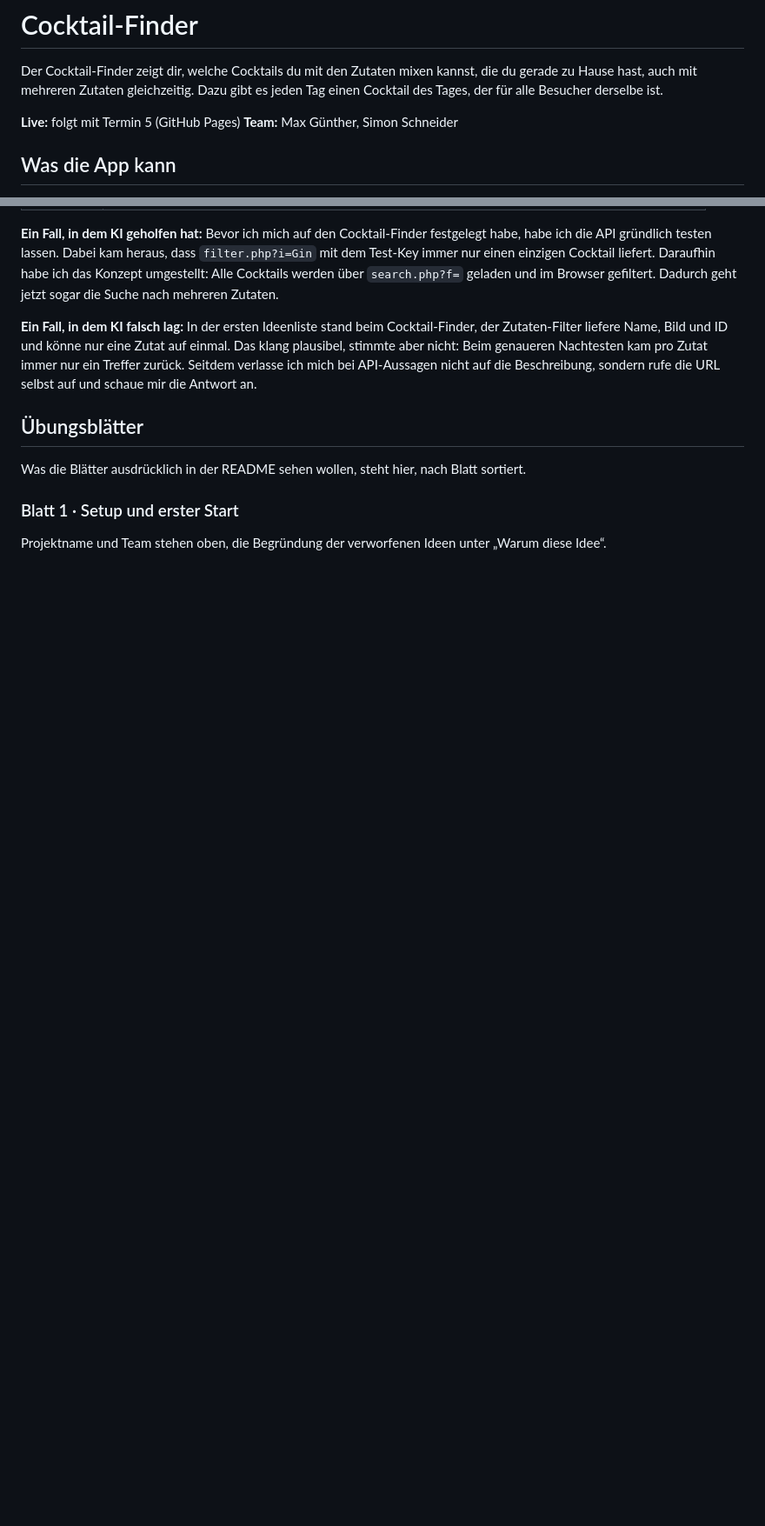
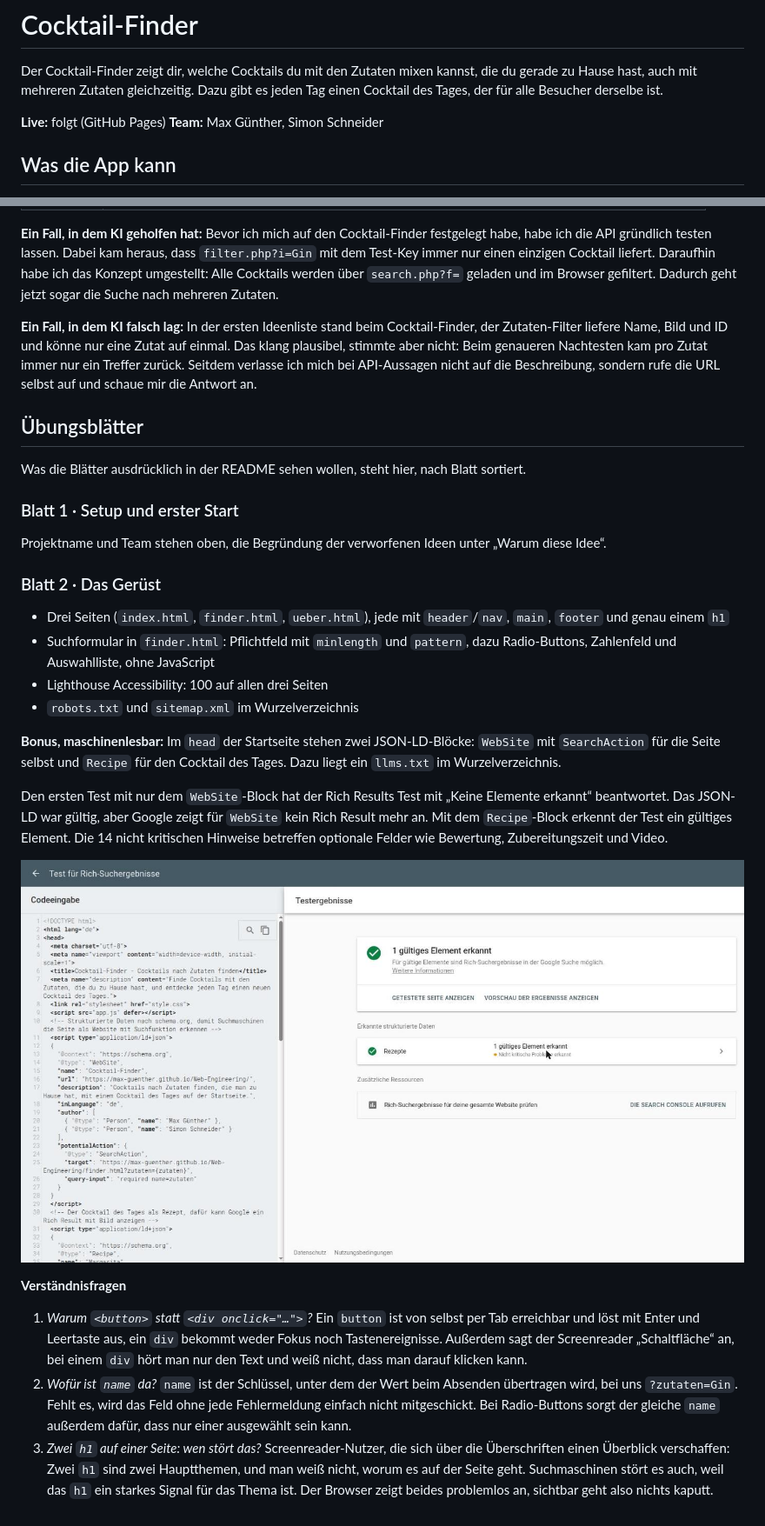
Before and after one commit to Max-Guenther/Web-Engineering, a Markdown page: README.md, 2 parts joined by grey strips. Shown at 87% size. Rendered like a GitHub page; pictures changed too: docs/rich-results.png (added); blank space fills up the shorter version.

Commit message:
README: Blatt 2, Rich-Results-Screenshot und Verständnisfragen

```diff
--- a/README.md
+++ b/README.md
@@ -2,7 +2,7 @@
 
 Der Cocktail-Finder zeigt dir, welche Cocktails du mit den Zutaten mixen kannst, die du gerade zu Hause hast, auch mit mehreren Zutaten gleichzeitig. Dazu gibt es jeden Tag einen Cocktail des Tages, der für alle Besucher derselbe ist.
 
-**Live:** folgt mit Termin 5 (GitHub Pages)
+**Live:** folgt (GitHub Pages)
 **Team:** Max Günther, Simon Schneider
 
 ## Was die App kann
@@ -57,3 +62,22 @@ Was die Blätter ausdrücklich in der README sehen wollen, steht hier, nach Blat
 ### Blatt 1 · Setup und erster Start
 
 Projektname und Team stehen oben, die Begründung der verworfenen Ideen unter „Warum diese Idee“.
+
+### Blatt 2 · Das Gerüst
+
+- Drei Seiten (`index.html`, `finder.html`, `ueber.html`), jede mit `header`/`nav`, `main`, `footer` und genau einem `h1`
+- Suchformular in `finder.html`: Pflichtfeld mit `minlength` und `pattern`, dazu Radio-Buttons, Zahlenfeld und Auswahlliste, ohne JavaScript
+- Lighthouse Accessibility: 100 auf allen drei Seiten
+- `robots.txt` und `sitemap.xml` im Wurzelverzeichnis
+
+**Bonus, maschinenlesbar:** Im `head` der Startseite stehen zwei JSON-LD-Blöcke: `WebSite` mit `SearchAction` für die Seite selbst und `Recipe` für den Cocktail des Tages. Dazu liegt ein `llms.txt` im Wurzelverzeichnis.
+
+Den ersten Test mit nur dem `WebSite`-Block hat der Rich Results Test mit „Keine Elemente erkannt“ beantwortet. Das JSON-LD war gültig, aber Google zeigt für `WebSite` kein Rich Result mehr an. Mit dem `Recipe`-Block erkennt der Test ein gültiges Element. Die 14 nicht kritischen Hinweise betreffen optionale Felder wie Bewertung, Zubereitungszeit und Video.
+
+![Rich Results Test: 1 gültiges Element erkannt (Rezepte)](docs/rich-results.png)
+
+**Verständnisfragen**
+
+1. *Warum `<button>` statt `<div onclick="…">`?* Ein `button` ist von selbst per Tab erreichbar und löst mit Enter und Leertaste aus, ein `div` bekommt weder Fokus noch Tastenereignisse. Außerdem sagt der Screenreader „Schaltfläche“ an, bei einem `div` hört man nur den Text und weiß nicht, dass man darauf klicken kann.
+2. *Wofür ist `name` da?* `name` ist der Schlüssel, unter dem der Wert beim Absenden übertragen wird, bei uns `?zutaten=Gin`. Fehlt es, wird das Feld ohne jede Fehlermeldung einfach nicht mitgeschickt. Bei Radio-Buttons sorgt der gleiche `name` außerdem dafür, dass nur einer ausgewählt sein kann.
+3. *Zwei `h1` auf einer Seite: wen stört das?* Screenreader-Nutzer, die sich über die Überschriften einen Überblick verschaffen: Zwei `h1` sind zwei Hauptthemen, und man weiß nicht, worum es auf der Seite geht. Suchmaschinen stört es auch, weil das `h1` ein starkes Signal für das Thema ist. Der Browser zeigt beides problemlos an, sichtbar geht also nichts kaputt.
```
Also changed, not shown: other parts of README.md (+5 -0 lines).
